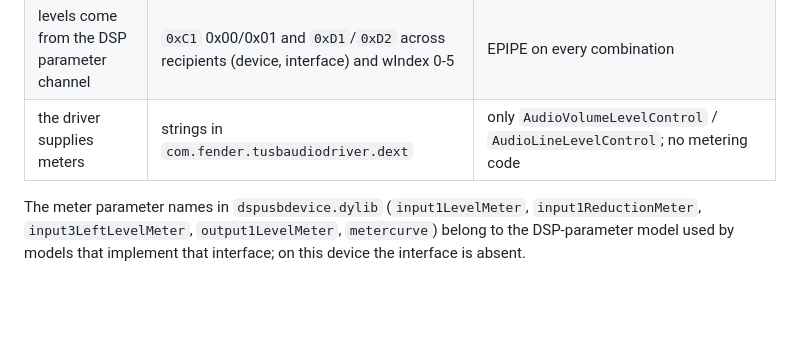
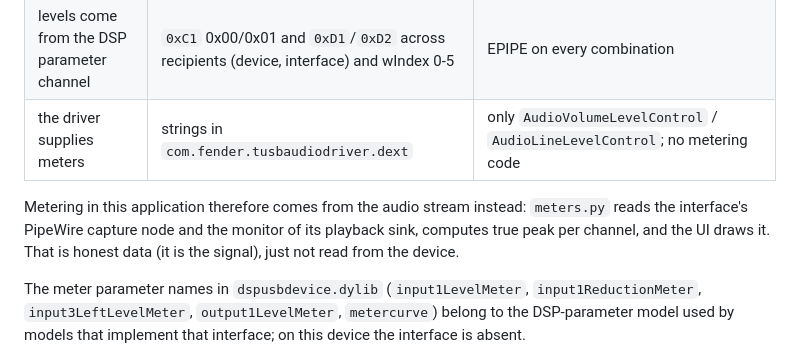
Before and after one commit to xenprotocol/studio-1810c, a Markdown page: PROTOCOL.md, the part around the change. Rendered like a GitHub page; blank space fills up the shorter version.

```diff
--- a/PROTOCOL.md
+++ b/PROTOCOL.md
@@ -222,6 +222,11 @@ repeat it:
 | levels come from the DSP parameter channel | `0xC1` 0x00/0x01 and `0xD1`/`0xD2` across recipients (device, interface) and wIndex 0-5 | EPIPE on every combination |
 | the driver supplies meters | strings in `com.fender.tusbaudiodriver.dext` | only `AudioVolumeLevelControl` / `AudioLineLevelControl`; no metering code |
 
+Metering in this application therefore comes from the audio stream instead:
+`meters.py` reads the interface's PipeWire capture node and the monitor of its
+playback sink, computes true peak per channel, and the UI draws it. That is
+honest data (it is the signal), just not read from the device.
+
 The meter parameter names in `dspusbdevice.dylib` (`input1LevelMeter`,
 `input1ReductionMeter`, `input3LeftLevelMeter`, `output1LevelMeter`,
 `metercurve`) belong to the DSP-parameter model used by models that implement
```
Also changed, not shown: README.md (+13 -9 lines), docs/MANUAL.md (+24 -0 lines), docs/installed-window.png (deleted), docs/meters.png (added), 10 other files.
